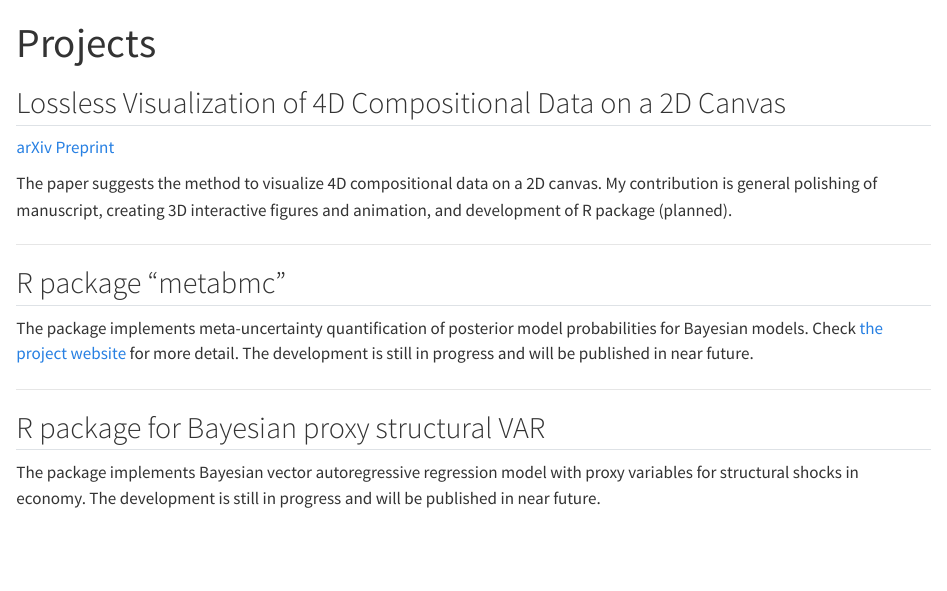
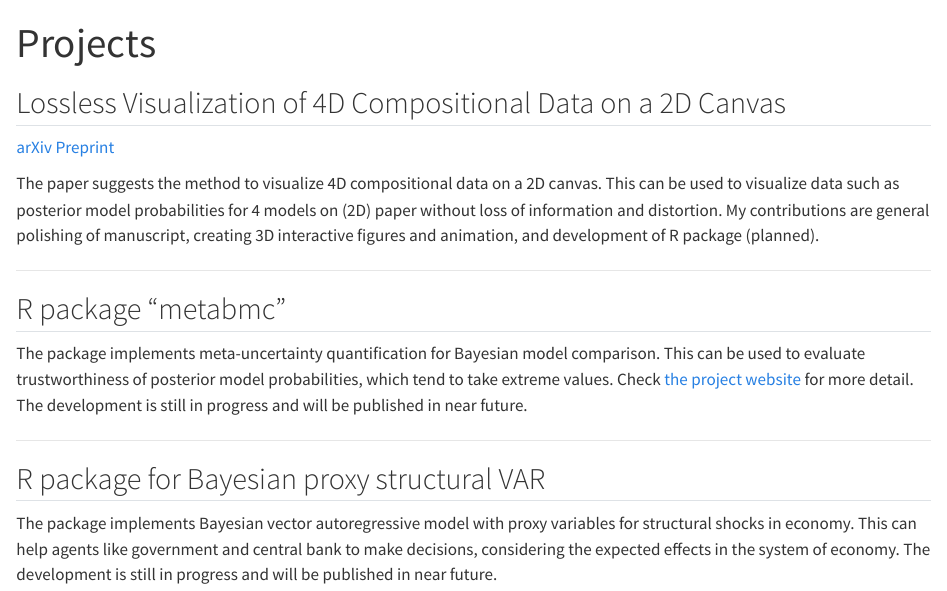
Before and after one commit to yugahikida/yugahikida.github.io, a Quarto document (projects/index.qmd): the page in a window 1100 px wide, from its top. Rendered offline with R 4.5, knitr and Pandoc in place of Quarto, with nearby package versions.

Commit message:
sentences improved

```diff
--- a/projects/index.qmd
+++ b/projects/index.qmd
@@ -9,19 +9,27 @@ title: Projects
 <!-- <a href="https://arxiv.org/abs/2210.07278" target="_blank">arXiv Preprint</a> | <a href="https://github.com/marvinschmitt/MetaUncertaintyPaper" target="_blank">Code</a><br> -->
 <a href="https://arxiv.org/abs/2403.11141" target="_blank">arXiv Preprint</a>
 
-The paper suggests the method to visualize 4D compositional data on a 2D canvas. My contribution is general polishing of manuscript, creating 3D interactive figures and animation, and development of R package (planned).
+The paper suggests the method to visualize 4D compositional data on a 2D canvas.
+This can be used to visualize data such as posterior model probabilities for 4
+models on (2D) paper without loss of information and distortion. My contributions
+are general polishing of manuscript, creating 3D interactive figures and
+animation, and development of R package (planned).
 
 ----
 
 ## R package "metabmc"
 
-The package implements meta-uncertainty quantification of posterior model probabilities
-for Bayesian models. Check [the project website](https://meta-uncertainty.github.io) for more detail. The development is still in progress and will be published in near future.
+The package implements meta-uncertainty quantification for Bayesian model
+comparison. This can be used to evaluate trustworthiness of posterior model
+probabilities, which tend to take extreme values. Check
+[the project website](https://meta-uncertainty.github.io) for more detail.
+The development is still in progress and will be published in near future.
 
 ----
 
 ## R package for Bayesian proxy structural VAR
 
-The package implements Bayesian vector autoregressive regression model with proxy
-variables for structural shocks in economy. The development is still in progress
-and will be published in near future.
+The package implements Bayesian vector autoregressive model with proxy variables
+for structural shocks in economy. This can help agents like government and central
+bank to make decisions, considering the expected effects in the system of economy.
+The development is still in progress and will be published in near future.
```
Also changed, not shown: index.qmd (+1 -1 lines), docs/search.json, projects/project_1_banner.png (deleted), projects/project_2_banner.png (deleted), 9 other files.
